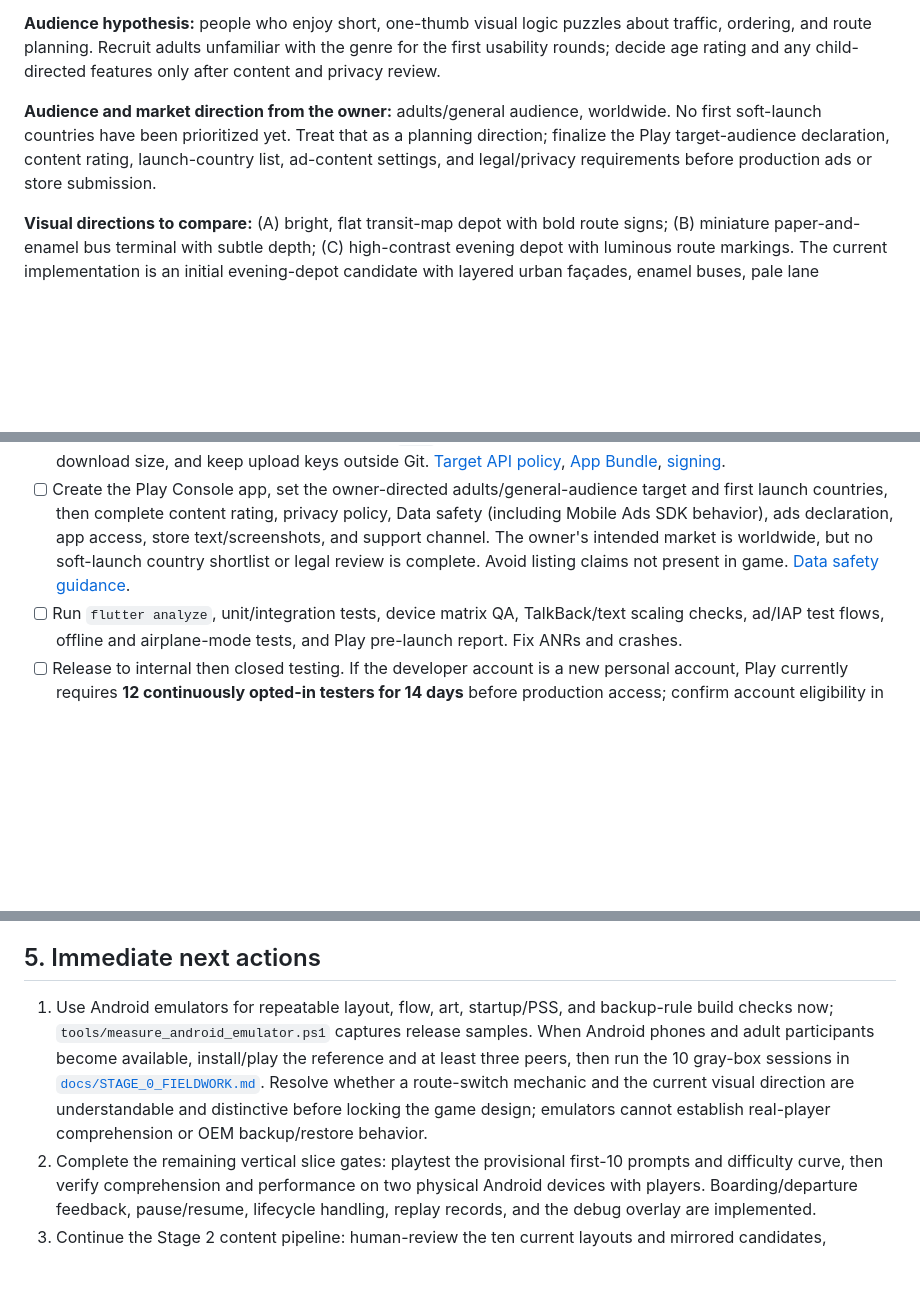
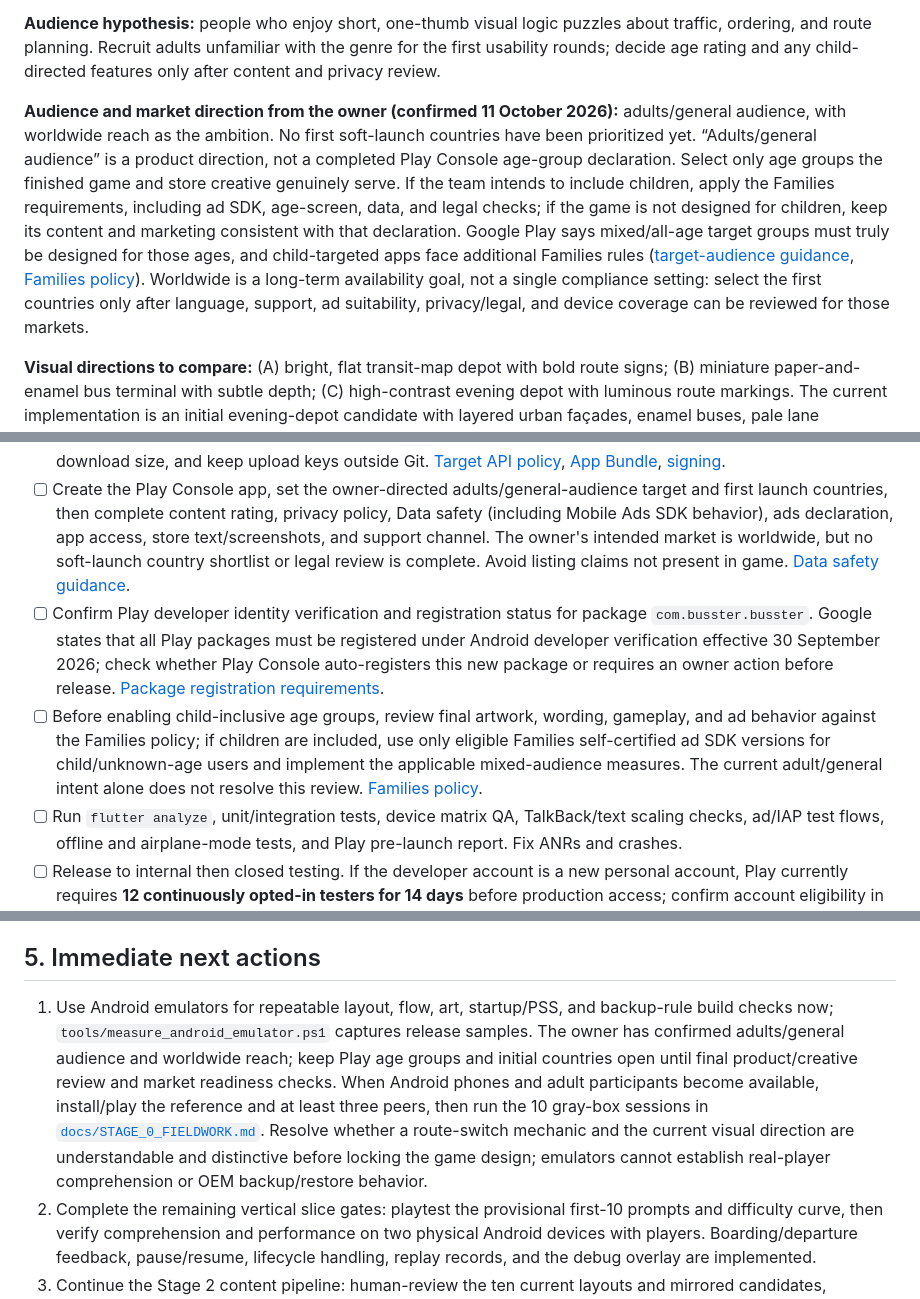
Before and after one commit to dattaprasad-r-ekavade/bus-ster, a Markdown page: GAME_PLAN.md, 3 parts joined by grey strips. Rendered like a GitHub page; blank space fills up the shorter version.

Commit message:
Document worldwide audience and Play launch gates

```diff
--- a/GAME_PLAN.md
+++ b/GAME_PLAN.md
@@ -48,7 +48,7 @@ Build a polished, original, single-player, portrait-mode **bus dispatch puzzle**
 
 **Audience hypothesis:** people who enjoy short, one-thumb visual logic puzzles about traffic, ordering, and route planning. Recruit adults unfamiliar with the genre for the first usability rounds; decide age rating and any child-directed features only after content and privacy review.
 
-**Audience and market direction from the owner:** adults/general audience, worldwide. No first soft-launch countries have been prioritized yet. Treat that as a planning direction; finalize the Play target-audience declaration, content rating, launch-country list, ad-content settings, and legal/privacy requirements before production ads or store submission.
+**Audience and market direction from the owner (confirmed 11 October 2026):** adults/general audience, with worldwide reach as the ambition. No first soft-launch countries have been prioritized yet. “Adults/general audience” is a product direction, not a completed Play Console age-group declaration. Select only age groups the finished game and store creative genuinely serve. If the team intends to include children, apply the Families requirements, including ad SDK, age-screen, data, and legal checks; if the game is not designed for children, keep its content and marketing consistent with that declaration. Google Play says mixed/all-age target groups must truly be designed for those ages, and child-targeted apps face additional Families rules ([target-audience guidance](https://support.google.com/googleplay/android-developer/answer/9867159), [Families policy](https://support.google.com/googleplay/android-developer/answer/9893335)). Worldwide is a long-term availability goal, not a single compliance setting: select the first countries only after language, support, ad suitability, privacy/legal, and device coverage can be reviewed for those markets.
 
 **Visual directions to compare:** (A) bright, flat transit-map depot with bold route signs; (B) miniature paper-and-enamel bus terminal with subtle depth; (C) high-contrast evening depot with luminous route markings. The current implementation is an initial evening-depot candidate with layered urban façades, enamel buses, pale lane markings, and a warm gate; players have not compared it with alternatives. Measure route and symbol readability before locking the art direction. The first-10 teaching sequence and playtest protocol are in [`docs/STAGE_0_FIELDWORK.md`](docs/STAGE_0_FIELDWORK.md).
 
@@ -222,6 +222,8 @@ Estimated elapsed time for a small team: **12–16 weeks**, with art/content run
 - [x] Build and inspect local release-profile artifacts: API 36 target, API 24 minimum, ad SDK network/advertising permissions, no Mobile Ads startup provider, and the configured backup-rule resources in the AAB. The production AdMob app ID is unset and the Dart release gate is off in validation builds. Current universal APK is 47.7 MB and AAB is 44.1 MB; both use the debug signing key and are validation builds only. The default release APK launched on the API 35 emulator with no ad/UMP startup logs. The explicitly enabled debug test path refreshed UMP and reached an ad request marked as a test-device request; the account-backed consent form and full reward presentation are unverified.
 - [ ] Target **Android 16 / API 36 or higher** for new Google Play submissions under the rule effective 31 August 2026; recheck policy before upload. Build a signed `.aab`, configure Play App Signing, confirm final permissions and download size, and keep upload keys outside Git. [Target API policy](https://support.google.com/googleplay/android-developer/answer/11926878), [App Bundle](https://developer.android.com/guide/app-bundle), [signing](https://developer.android.com/studio/publish/app-signing).
 - [ ] Create the Play Console app, set the owner-directed adults/general-audience target and first launch countries, then complete content rating, privacy policy, Data safety (including Mobile Ads SDK behavior), ads declaration, app access, store text/screenshots, and support channel. The owner's intended market is worldwide, but no soft-launch country shortlist or legal review is complete. Avoid listing claims not present in game. [Data safety guidance](https://support.google.com/googleplay/android-developer/answer/10787469).
+- [ ] Confirm Play developer identity verification and registration status for package `com.busster.busster`. Google states that all Play packages must be registered under Android developer verification effective 30 September 2026; check whether Play Console auto-registers this new package or requires an owner action before release. [Package registration requirements](https://support.google.com/googleplay/android-developer/answer/16984799).
+- [ ] Before enabling child-inclusive age groups, review final artwork, wording, gameplay, and ad behavior against the Families policy; if children are included, use only eligible Families self-certified ad SDK versions for child/unknown-age users and implement the applicable mixed-audience measures. The current adult/general intent alone does not resolve this review. [Families policy](https://support.google.com/googleplay/android-developer/answer/9893335).
 - [ ] Run `flutter analyze`, unit/integration tests, device matrix QA, TalkBack/text scaling checks, ad/IAP test flows, offline and airplane-mode tests, and Play pre-launch report. Fix ANRs and crashes.
 - [ ] Release to internal then closed testing. If the developer account is a new personal account, Play currently requires **12 continuously opted-in testers for 14 days** before production access; confirm account eligibility in Play Console. [Testing requirement](https://support.google.com/googleplay/android-developer/answer/14151465).
 - [ ] Freeze content and create release notes, rollback plan, support FAQ, and incident owner. Do not upload signing material or service-account secrets to the repository.
@@ -237,7 +239,7 @@ Estimated elapsed time for a small team: **12–16 weeks**, with art/content run
 
 ## 5. Immediate next actions
 
-1. Use Android emulators for repeatable layout, flow, art, startup/PSS, and backup-rule build checks now; `tools/measure_android_emulator.ps1` captures release samples. When Android phones and adult participants become available, install/play the reference and at least three peers, then run the 10 gray-box sessions in [`docs/STAGE_0_FIELDWORK.md`](docs/STAGE_0_FIELDWORK.md). Resolve whether a route-switch mechanic and the current visual direction are understandable and distinctive before locking the game design; emulators cannot establish real-player comprehension or OEM backup/restore behavior.
+1. Use Android emulators for repeatable layout, flow, art, startup/PSS, and backup-rule build checks now; `tools/measure_android_emulator.ps1` captures release samples. The owner has confirmed adults/general audience and worldwide reach; keep Play age groups and initial countries open until final product/creative review and market readiness checks. When Android phones and adult participants become available, install/play the reference and at least three peers, then run the 10 gray-box sessions in [`docs/STAGE_0_FIELDWORK.md`](docs/STAGE_0_FIELDWORK.md). Resolve whether a route-switch mechanic and the current visual direction are understandable and distinctive before locking the game design; emulators cannot establish real-player comprehension or OEM backup/restore behavior.
 2. Complete the remaining vertical slice gates: playtest the provisional first-10 prompts and difficulty curve, then verify comprehension and performance on two physical Android devices with players. Boarding/departure feedback, pause/resume, lifecycle handling, replay records, and the debug overlay are implemented.
 3. Continue the Stage 2 content pipeline: human-review the ten current layouts and mirrored candidates, measure teaching and solve data when testers are available, and expand the authored pack only after solver and human QA. Local progress, depot unlocks, earned hints, and migrations are implemented and tested.
 4. Keep production ads disabled during testing. Use only Google's official test IDs with the explicit debug flag and consent gate; complete account-backed consent, regional test, and physical-device checks before configuring production ads. Add production art, analytics, and billing at their stage gates, and judge revenue from measured cohort and acquisition data.
```
Also changed, not shown: other parts of GAME_PLAN.md (+1 -1 lines), docs/PRIVACY_POLICY_DRAFT.md (+1 -1 lines).
